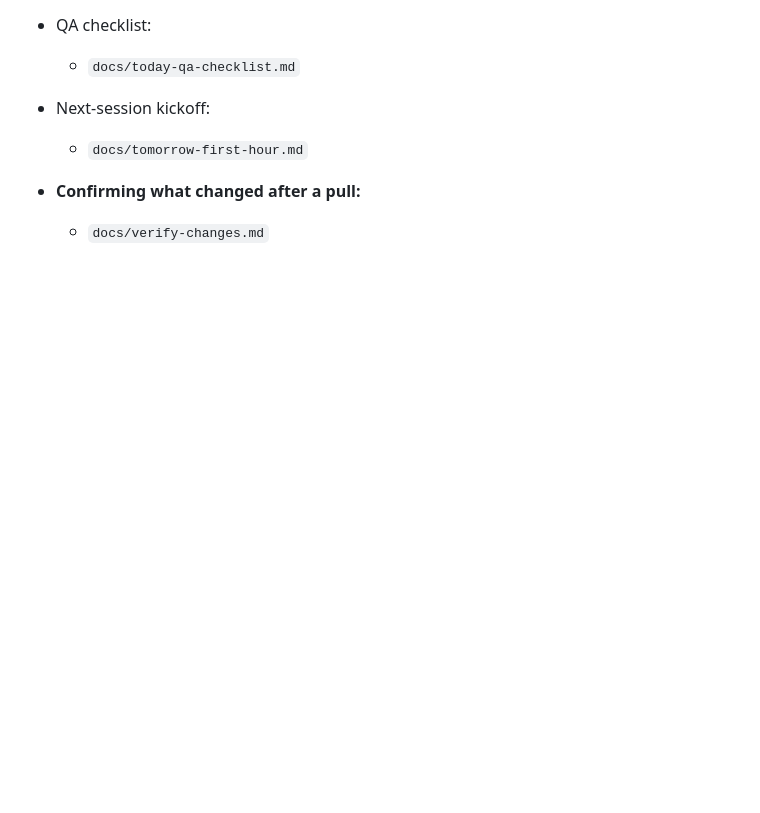
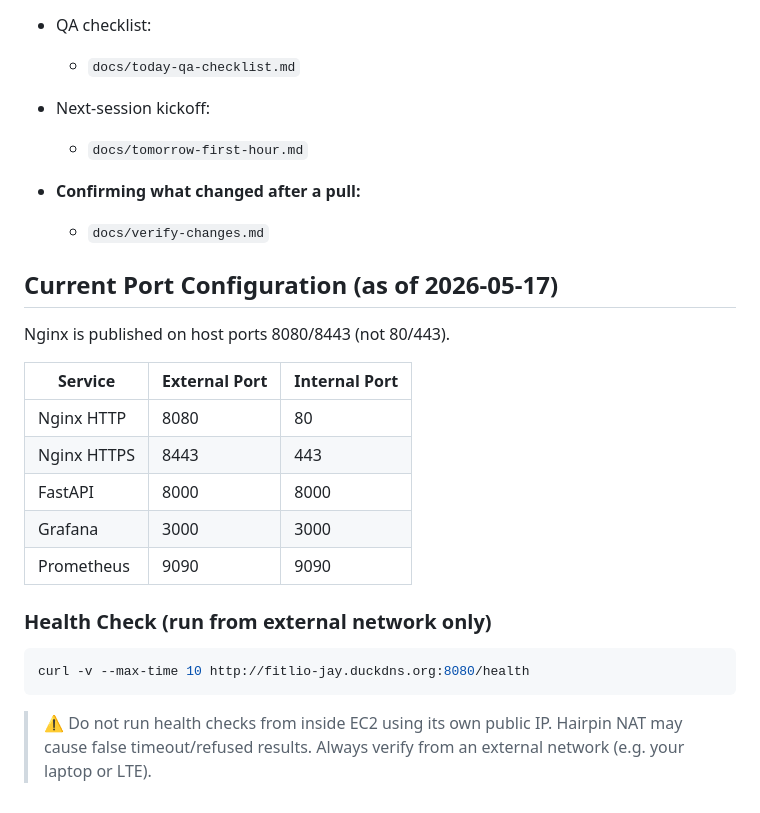
Before and after one commit to jayjuhoonchoi/fitlio, a Markdown page: README.md, the part around the change. Drawn GitHub-style; blank space fills up the shorter version.

Commit message:
docs: update README with current port config 8080/8443 and healthcheck warning

````diff
--- a/README.md
+++ b/README.md
@@ -108,3 +108,25 @@ Admin notification operations:
   - `docs/tomorrow-first-hour.md`
 - **Confirming what changed after a pull:**
   - `docs/verify-changes.md`
+
+
+## Current Port Configuration (as of 2026-05-17)
+
+Nginx is published on host ports 8080/8443 (not 80/443).
+
+| Service | External Port | Internal Port |
+|---|---|---|
+| Nginx HTTP | 8080 | 80 |
+| Nginx HTTPS | 8443 | 443 |
+| FastAPI | 8000 | 8000 |
+| Grafana | 3000 | 3000 |
+| Prometheus | 9090 | 9090 |
+
+### Health Check (run from external network only)
+```bash
+curl -v --max-time 10 http://fitlio-jay.duckdns.org:8080/health
+```
+
+> ⚠️ Do not run health checks from inside EC2 using its own public IP.
+> Hairpin NAT may cause false timeout/refused results.
+> Always verify from an external network (e.g. your laptop or LTE).
````
